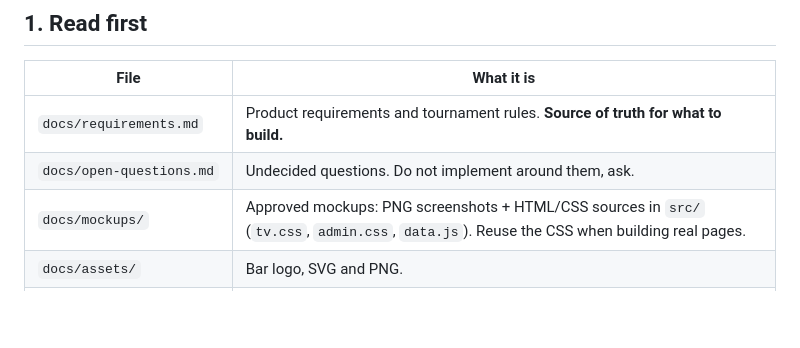
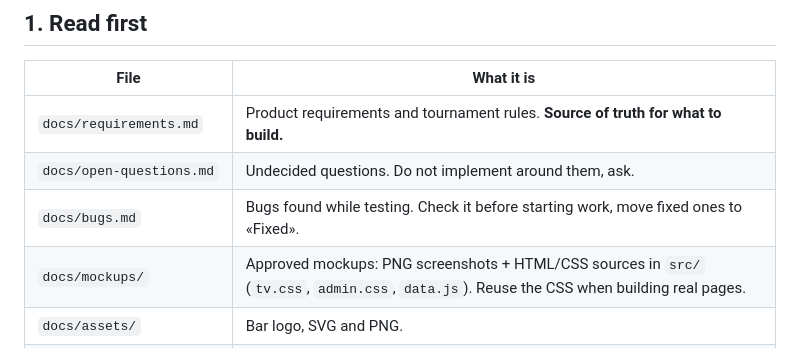
Before and after one commit to kosear/Cuba-libre-tournament, a Markdown page: CLAUDE.md, the part around the change. Drawn GitHub-style; blank space fills up the shorter version.

```diff
--- a/CLAUDE.md
+++ b/CLAUDE.md
@@ -8,6 +8,7 @@ You are picking up a vibe-coded project. Read this file fully, then the docs it
 |---|---|
 | `docs/requirements.md` | Product requirements and tournament rules. **Source of truth for what to build.** |
 | `docs/open-questions.md` | Undecided questions. Do not implement around them, ask. |
+| `docs/bugs.md` | Bugs found while testing. Check it before starting work, move fixed ones to «Fixed». |
 | `docs/mockups/` | Approved mockups: PNG screenshots + HTML/CSS sources in `src/` (`tv.css`, `admin.css`, `data.js`). Reuse the CSS when building real pages. |
 | `docs/assets/` | Bar logo, SVG and PNG. |
 | `docs/infrastructure.md` | Server, DNS, systemd, deploy internals. You rarely need it. |
```
Also changed, not shown: docs/bugs.md (added, +17 -0 lines).
